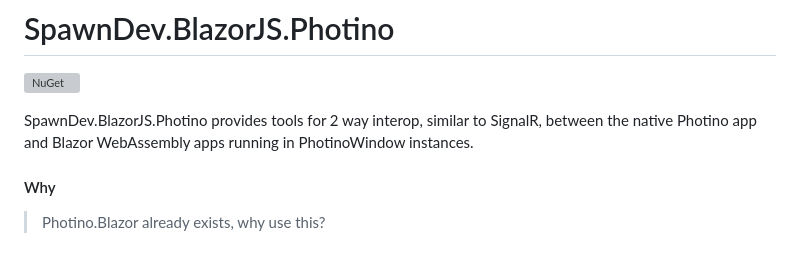
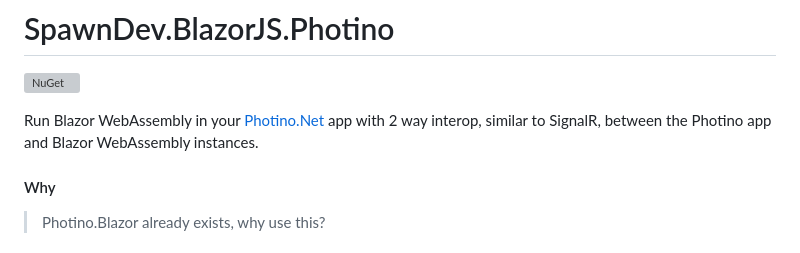
Before and after one commit to LostBeard/SpawnDev.BlazorJS.Photino, a Markdown page: README.md, the part around the change. Drawn GitHub-style; grey boxes are pictures that could not be loaded.

```diff
--- a/README.md
+++ b/README.md
@@ -1,7 +1,8 @@
 # SpawnDev.BlazorJS.Photino
 [![NuGet](https://img.shields.io/nuget/dt/SpawnDev.BlazorJS.Photino.svg?label=SpawnDev.BlazorJS.Photino)](https://www.nuget.org/packages/SpawnDev.BlazorJS.Photino)
 
-SpawnDev.BlazorJS.Photino provides tools for 2 way interop, similar to SignalR, between the native Photino app and Blazor WebAssembly apps running in PhotinoWindow instances.
+Run Blazor WebAssembly in your [Photino.Net](https://github.com/tryphotino/photino.NET) app
+with 2 way interop, similar to SignalR, between the Photino app and Blazor WebAssembly instances.
 
 #### Why
 > Photino.Blazor already exists, why use this?
```
